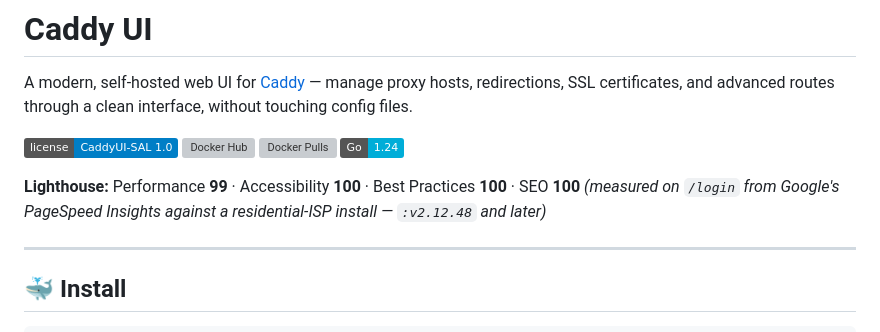
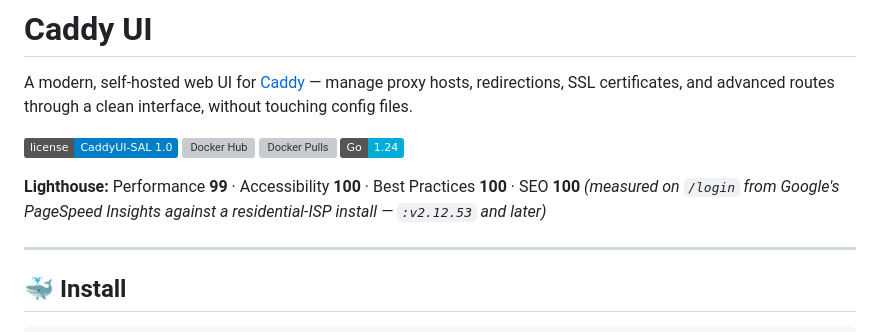
Before and after one commit to X4Applegate/caddyui, a Markdown page: README.md, the part around the change. GitHub-like rendering; badges without logos; grey boxes are pictures that could not be loaded.

```diff
--- a/README.md
+++ b/README.md
@@ -7,7 +7,7 @@ A modern, self-hosted web UI for [Caddy](https://caddyserver.com/) — manage pr
 [![Docker Pulls](https://img.shields.io/docker/pulls/applegater/caddyui?label=pulls)](https://hub.docker.com/r/applegater/caddyui)
 [![Go 1.24](https://img.shields.io/badge/Go-1.24-00ADD8)](https://go.dev/)
 
-**Lighthouse:** Performance **99** · Accessibility **100** · Best Practices **100** · SEO **100** *(measured on `/login` from Google's PageSpeed Insights against a residential-ISP install — `:v2.12.48` and later)*
+**Lighthouse:** Performance **99** · Accessibility **100** · Best Practices **100** · SEO **100** *(measured on `/login` from Google's PageSpeed Insights against a residential-ISP install — `:v2.12.53` and later)*
 
 ---
 
```
Also changed, not shown: DOCKERHUB.md (added, +166 -0 lines).
